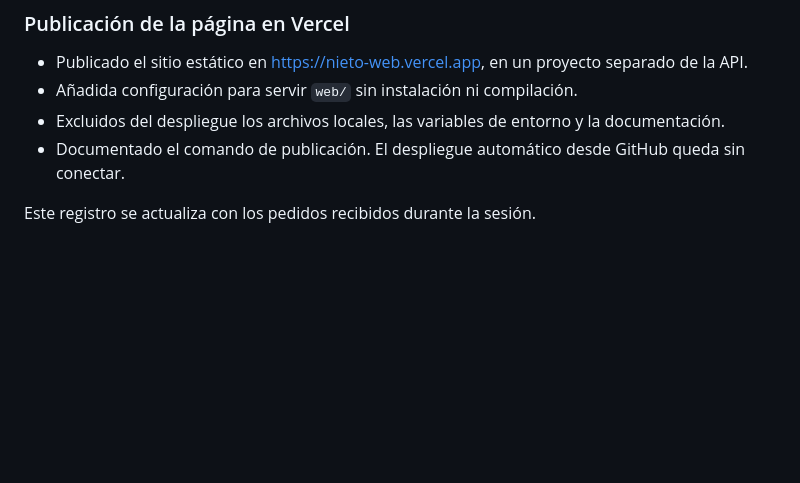
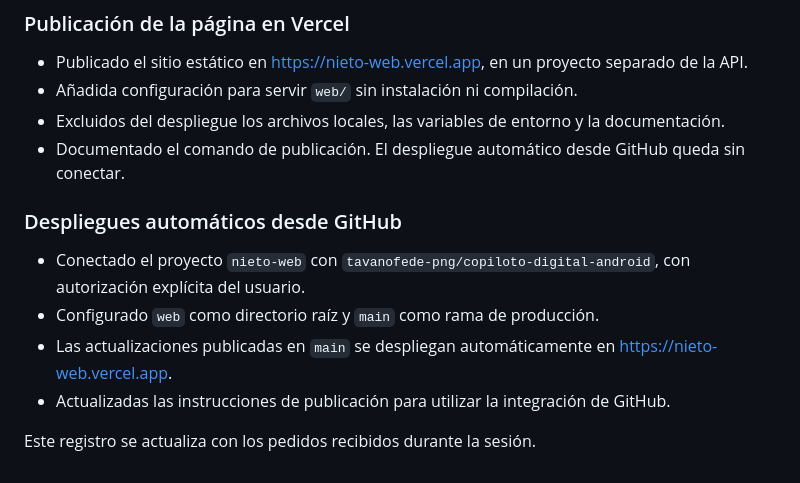
Before and after one commit to tavanofede-png/copiloto-digital-android, a Markdown page: docs/WEB-CHANGELOG.md, the part around the change. GitHub-like rendering; blank space fills up the shorter version.

```diff
--- a/docs/WEB-CHANGELOG.md
+++ b/docs/WEB-CHANGELOG.md
@@ -171,4 +171,11 @@
 - Excluidos del despliegue los archivos locales, las variables de entorno y la documentación.
 - Documentado el comando de publicación. El despliegue automático desde GitHub queda sin conectar.
 
+### Despliegues automáticos desde GitHub
+
+- Conectado el proyecto `nieto-web` con `tavanofede-png/copiloto-digital-android`, con autorización explícita del usuario.
+- Configurado `web` como directorio raíz y `main` como rama de producción.
+- Las actualizaciones publicadas en `main` se despliegan automáticamente en https://nieto-web.vercel.app.
+- Actualizadas las instrucciones de publicación para utilizar la integración de GitHub.
+
 Este registro se actualiza con los pedidos recibidos durante la sesión.
```
Also changed, not shown: web/README.md (+2 -6 lines).
